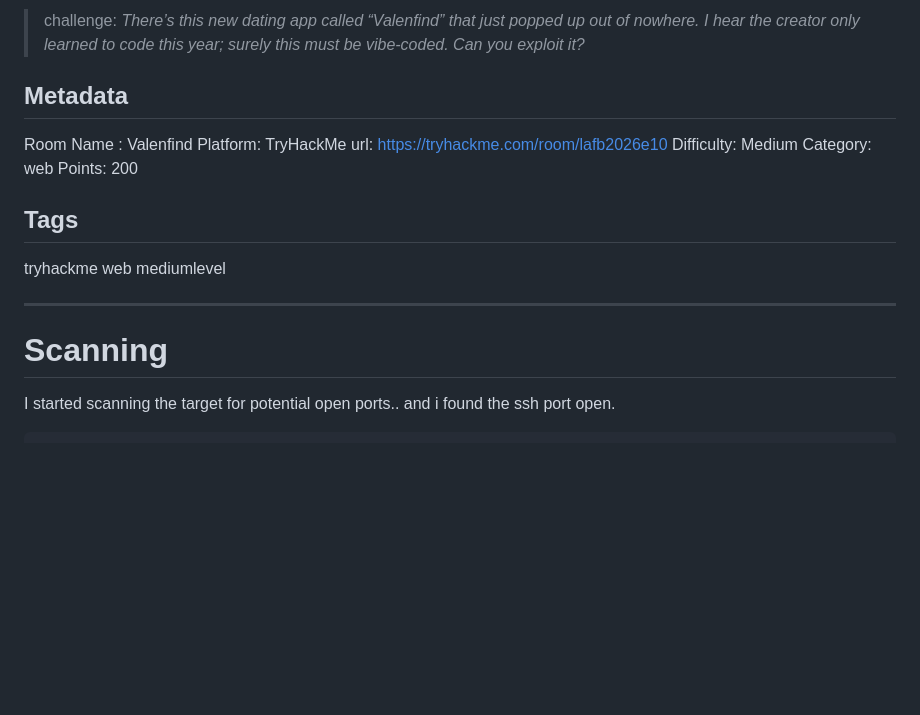
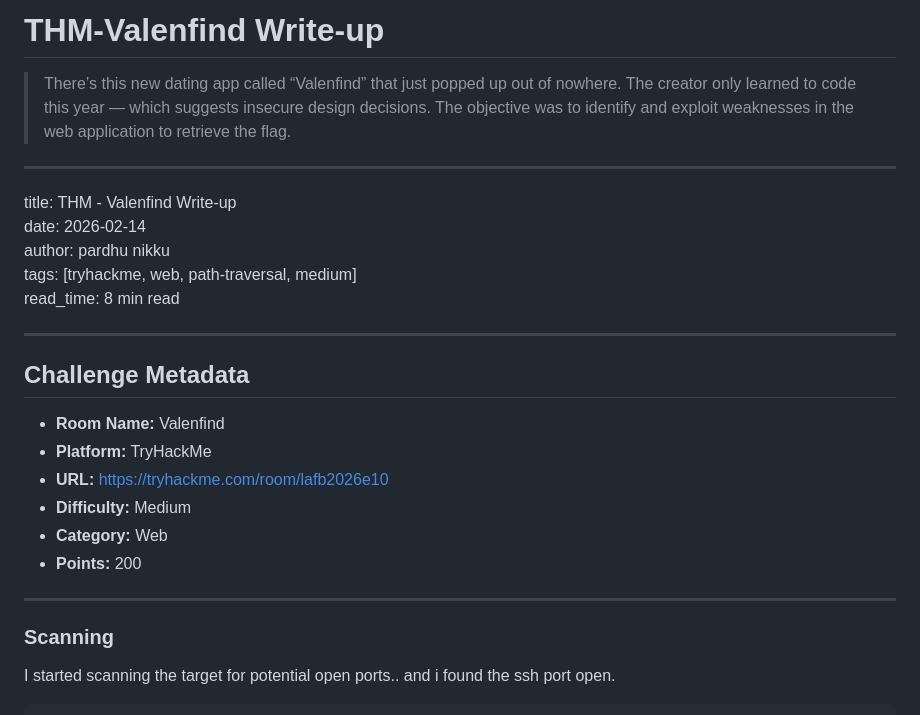
Before and after one commit to parthivkumarnikku/portfolio, a Markdown page: blog-src/THM-Valenfind.md, the part around one of its changes. GitHub-like rendering; blank space fills up the shorter version.

Commit message:
add writeup valenfind

````diff
--- a/blog-src/THM-Valenfind.md
+++ b/blog-src/THM-Valenfind.md
@@ -1,20 +1,28 @@
->challenge:
-> *There’s this new dating app called “Valenfind” that just popped up out of nowhere. I hear the creator only learned to code this year; surely this must be vibe-coded. Can you exploit it?*
-## Metadata
-Room Name : Valenfind
-Platform: TryHackMe
-url: https://tryhackme.com/room/lafb2026e10
-Difficulty: Medium
-Category: web
-Points: 200
+# THM-Valenfind Write-up
 
-## Tags
-tryhackme
-web
-mediumlevel
+> There’s this new dating app called “Valenfind” that just popped up out of nowhere. The creator only learned to code this year — which suggests insecure design decisions. The objective was to identify and exploit weaknesses in the web application to retrieve the flag.
 
 ---
-# Scanning
+
+title: THM - Valenfind Write-up
+date: 2026-02-14
+author: pardhu nikku
+tags: [tryhackme, web, path-traversal, medium]
+read_time: 8 min read
+
+---
+
+## Challenge Metadata
+
+- **Room Name:** Valenfind
+- **Platform:** TryHackMe
+- **URL:** https://tryhackme.com/room/lafb2026e10
+- **Difficulty:** Medium
+- **Category:** Web
+- **Points:** 200
+
+---
+### Scanning
 I started scanning the target for potential open ports.. and i found the ssh port open.
 
 ```bash
````
Also changed, not shown: other parts of blog-src/THM-Valenfind.md (+6 -7 lines).
